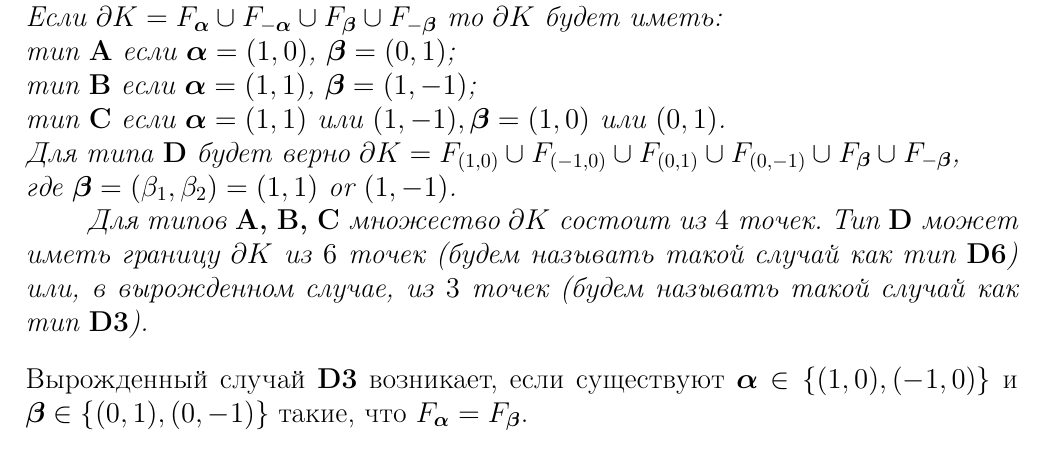
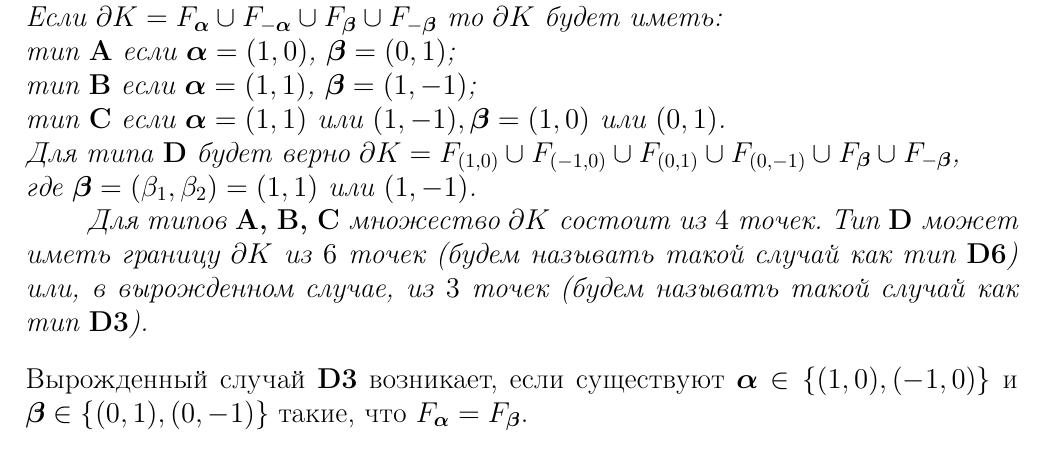
Before and after one commit to dimalek97/Drozdov-Phd-Dissertation, a LaTeX thesis (qualification-work.tex, which reads qualification-work/part3qw.tex): part of page 60 of 80, cut so that both start at the same text. Compiled offline with pdfLaTeX.

Commit message:
Update part3qw.tex

```diff
--- a/qualification-work/part3qw.tex
+++ b/qualification-work/part3qw.tex
@@ -361,7 +361,7 @@ $S_\bi(\dd K)$.
 тип {\bf B} если $\bma=(1,1)$, $ \bmb=(1,-1)$; \\
 тип {\bf C} если $\bma=(1,1) \text{ или } (1,-1),\bmb=(1,0) \text{ или }(0,1)$.\\
 Для типа {\bf D} будет верно $\dd K=F_{(1,0)}\cup F_{(-1,0)}\cup F_{(0,1)}\cup F_{(0,-1)}\cup F_\bmb\cup F_{-\bmb}$,\\ где
- $\bmb=(\be_1,\be_2)=(1,1) \mbox{ or }(1,-1)$.
+ $\bmb=(\be_1,\be_2)=(1,1) \text{ или } (1,-1)$.
 
 Для типов {\bf A, B, C} множество $\dd K$ состоит из $4$ точек.
 Тип {\bf D} может иметь границу $\dd K$ из $6$ точек (будем называть такой случай как тип {\bf D6}) или, в вырожденном случае, из $3$ точек (будем называть такой случай как тип {\bf D3}).
```
